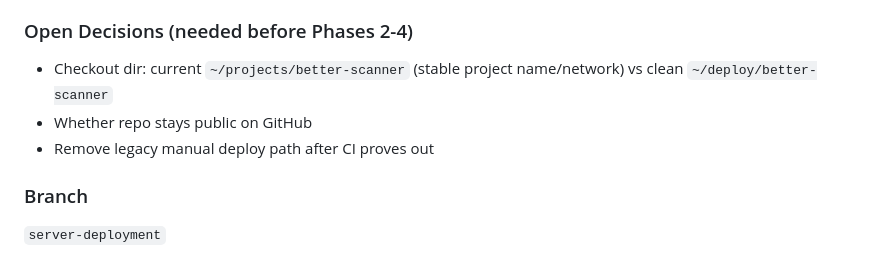
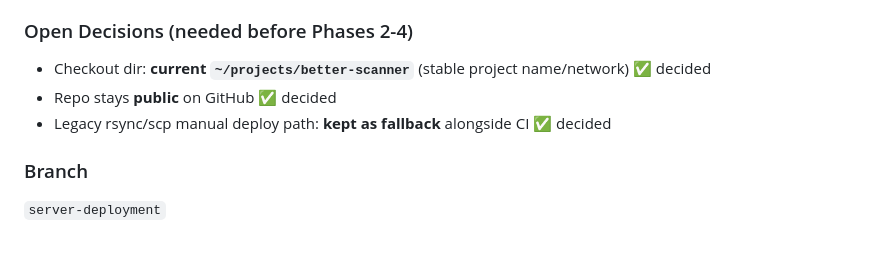
Before and after one commit to flyboy1565/Better-Scanner, a Markdown page: AGENTS.md, the part around the change. Rendered like a GitHub page.

Commit message:
AGENTS: record CI/CD decisions (checkout dir, public repo, keep legacy fallback)

```diff
--- a/AGENTS.md
+++ b/AGENTS.md
@@ -38,9 +38,9 @@
 - Optional future: migrate to Gitea if de-GitHubing (workflow YAML nearly portable)
 
 ### Open Decisions (needed before Phases 2-4)
-- Checkout dir: current `~/projects/better-scanner` (stable project name/network) vs clean `~/deploy/better-scanner`
-- Whether repo stays public on GitHub
-- Remove legacy manual deploy path after CI proves out
+- Checkout dir: **current `~/projects/better-scanner`** (stable project name/network) ✅ decided
+- Repo stays **public** on GitHub ✅ decided
+- Legacy rsync/scp manual deploy path: **kept as fallback** alongside CI ✅ decided
 
 ### Branch
 `server-deployment`
```
